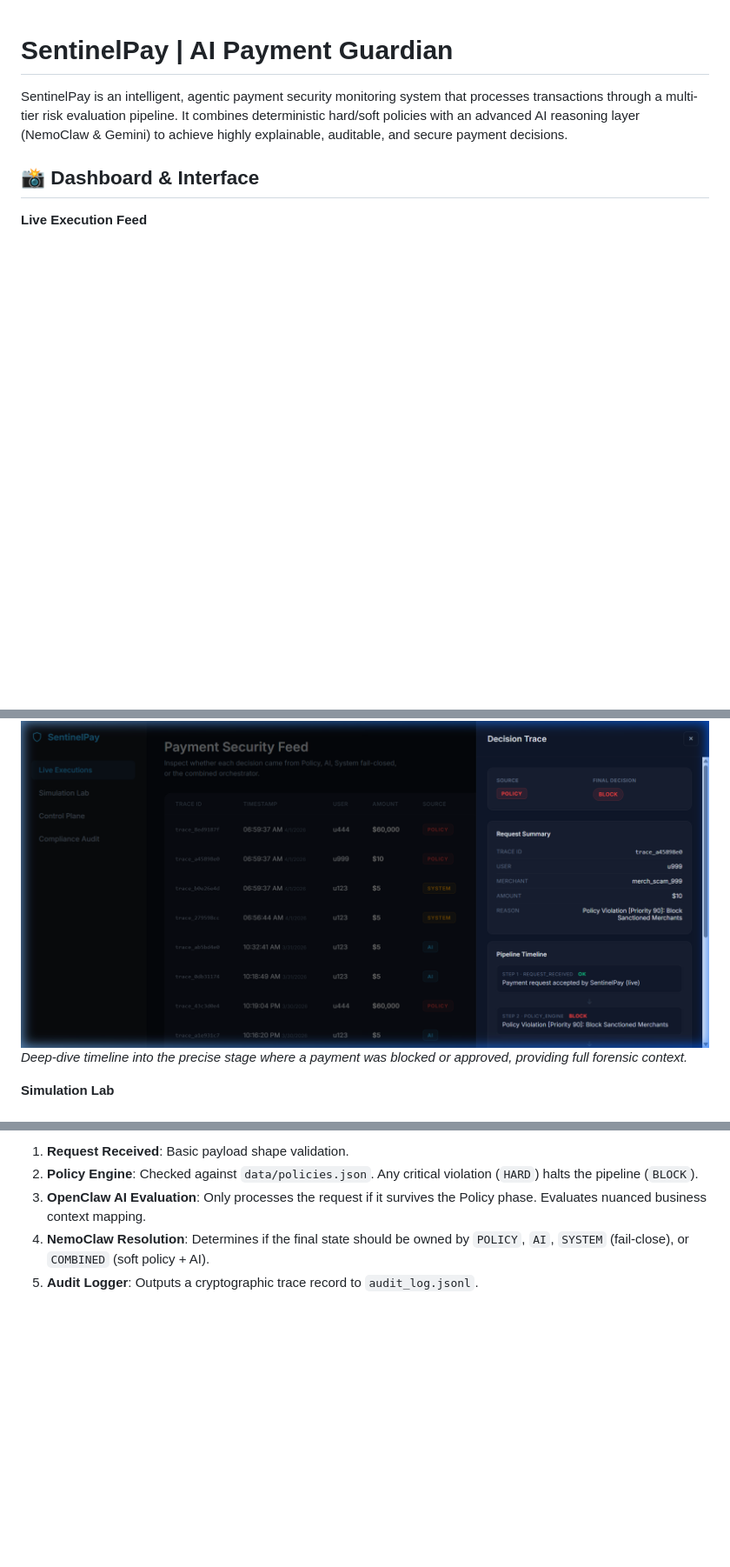
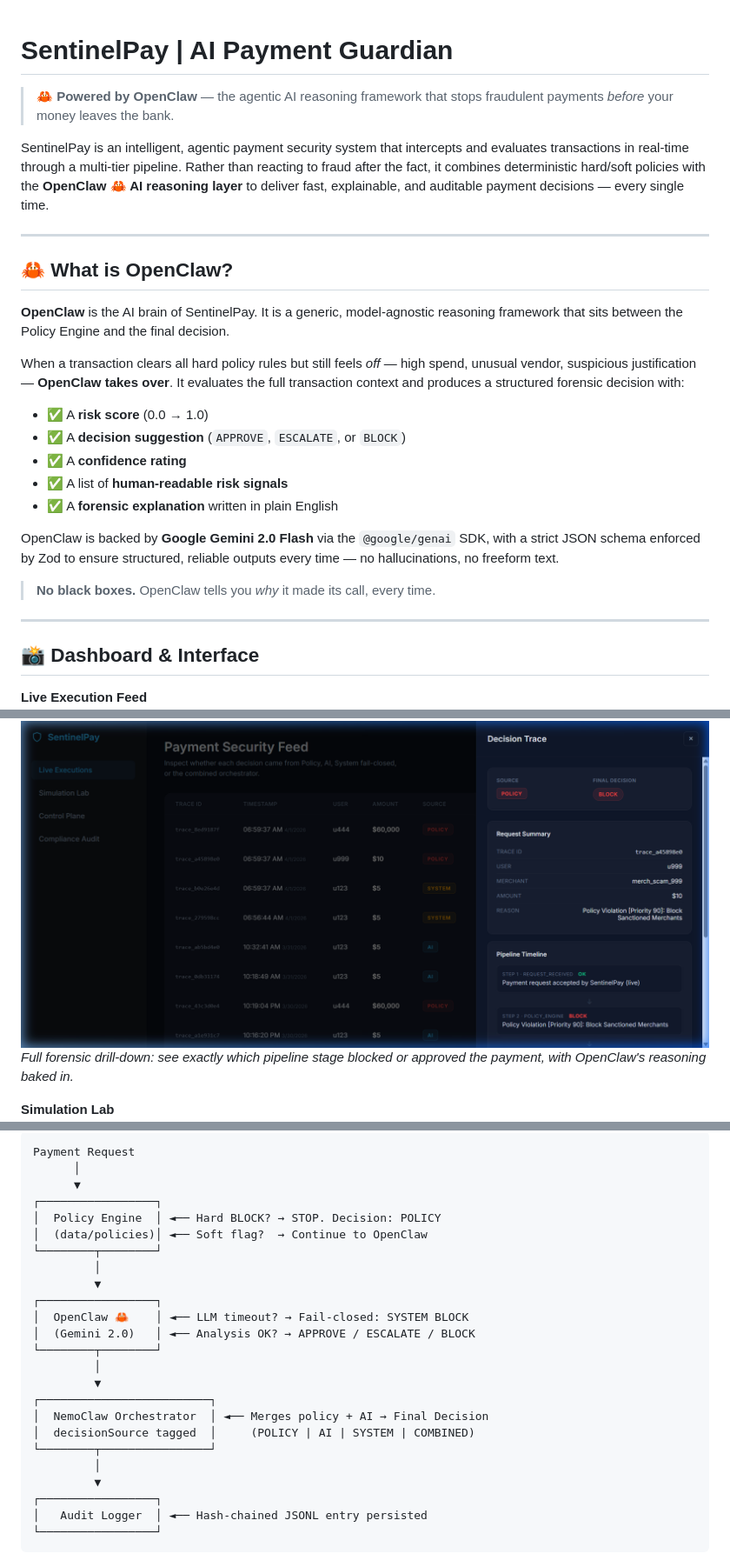
Before and after one commit to HardeepPatel/SentinelPay, a Markdown page: README.md, 3 parts joined by grey strips. Shown at 87% size. GitHub-like rendering; blank space fills up the shorter version.

````diff
--- a/README.md
+++ b/README.md
@@ -1,6 +1,28 @@
 # SentinelPay | AI Payment Guardian
 
-SentinelPay is an intelligent, agentic payment security monitoring system that processes transactions through a multi-tier risk evaluation pipeline. It combines deterministic hard/soft policies with an advanced AI reasoning layer (NemoClaw & Gemini) to achieve highly explainable, auditable, and secure payment decisions.
+> 🦀 **Powered by OpenClaw** — the agentic AI reasoning framework that stops fraudulent payments *before* your money leaves the bank.
+
+SentinelPay is an intelligent, agentic payment security system that intercepts and evaluates transactions in real-time through a multi-tier pipeline. Rather than reacting to fraud after the fact, it combines deterministic hard/soft policies with the **OpenClaw 🦀 AI reasoning layer** to deliver fast, explainable, and auditable payment decisions — every single time.
+
+---
+
+## 🦀 What is OpenClaw?
+
+**OpenClaw** is the AI brain of SentinelPay. It is a generic, model-agnostic reasoning framework that sits between the Policy Engine and the final decision.
+
+When a transaction clears all hard policy rules but still feels *off* — high spend, unusual vendor, suspicious justification — **OpenClaw takes over**. It evaluates the full transaction context and produces a structured forensic decision with:
+
+- ✅ A **risk score** (0.0 → 1.0)
+- ✅ A **decision suggestion** (`APPROVE`, `ESCALATE`, or `BLOCK`)
+- ✅ A **confidence rating**
+- ✅ A list of **human-readable risk signals**
+- ✅ A **forensic explanation** written in plain English
+
+OpenClaw is backed by **Google Gemini 2.0 Flash** via the `@google/genai` SDK, with a strict JSON schema enforced by Zod to ensure structured, reliable outputs every time — no hallucinations, no freeform text.
+
+> **No black boxes.** OpenClaw tells you *why* it made its call, every time.
+
+---
 
 ## 📸 Dashboard & Interface
 
@@ -10,7 +32,7 @@ SentinelPay is an intelligent, agentic payment security monitoring system that p
 
 **Decision Trace Detail**
 ![Decision Drawer](docs/screenshots/02-decision-drawer.png)
-*Deep-dive timeline into the precise stage where a payment was blocked or approved, providing full forensic context.*
+*Full forensic drill-down: see exactly which pipeline stage blocked or approved the payment, with OpenClaw's reasoning baked in.*
 
 **Simulation Lab**
 ![Simulation Lab](docs/screenshots/03-simulation-lab.png)
@@ -78,6 +107,27 @@ SentinelPay is an intelligent, agentic payment security monitoring system that p
 
-1. **Request Received**: Basic payload shape validation.
-2. **Policy Engine**: Checked against `data/policies.json`. Any critical violation (`HARD`) halts the pipeline (`BLOCK`).
-3. **OpenClaw AI Evaluation**: Only processes the request if it survives the Policy phase. Evaluates nuanced business context mapping.
-4. **NemoClaw Resolution**: Determines if the final state should be owned by `POLICY`, `AI`, `SYSTEM` (fail-close), or `COMBINED` (soft policy + AI).
-5. **Audit Logger**: Outputs a cryptographic trace record to `audit_log.jsonl`.
+```
+Payment Request
+      │
+      ▼
+┌─────────────────┐
+│  Policy Engine  │ ◄── Hard BLOCK? → STOP. Decision: POLICY
+│  (data/policies)│ ◄── Soft flag?  → Continue to OpenClaw
+└────────┬────────┘
+         │
+         ▼
+┌─────────────────┐
+│  OpenClaw 🦀    │ ◄── LLM timeout? → Fail-closed: SYSTEM BLOCK
+│  (Gemini 2.0)   │ ◄── Analysis OK? → APPROVE / ESCALATE / BLOCK
+└────────┬────────┘
+         │
+         ▼
+┌─────────────────────────┐
+│  NemoClaw Orchestrator  │ ◄── Merges policy + AI → Final Decision
+│  decisionSource tagged  │     (POLICY | AI | SYSTEM | COMBINED)
+└────────┬────────────────┘
+         │
+         ▼
+┌─────────────────┐
+│   Audit Logger  │ ◄── Hash-chained JSONL entry persisted
+└─────────────────┘
+```
````
Also changed, not shown: other parts of README.md (+26 -19 lines).
